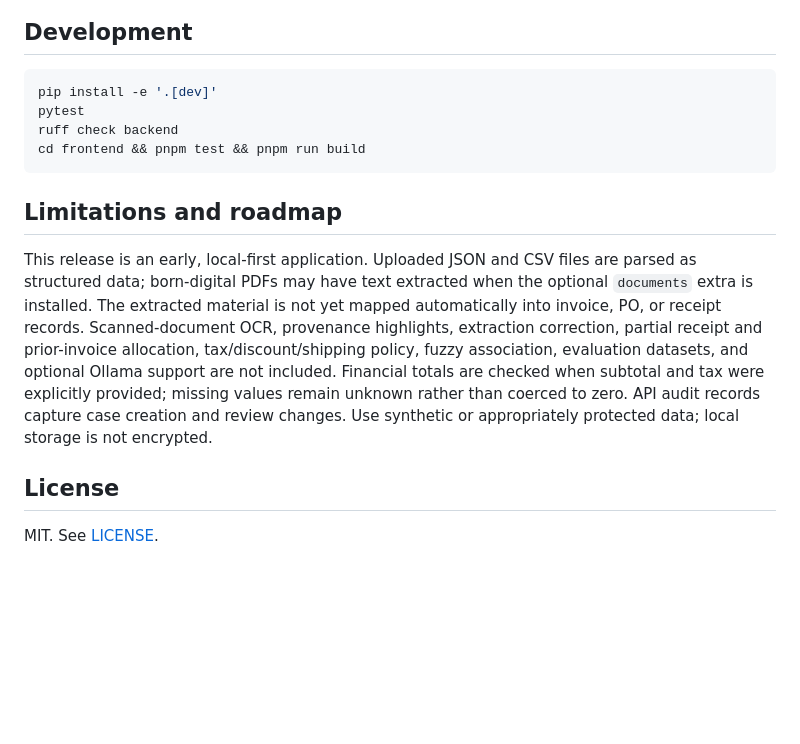
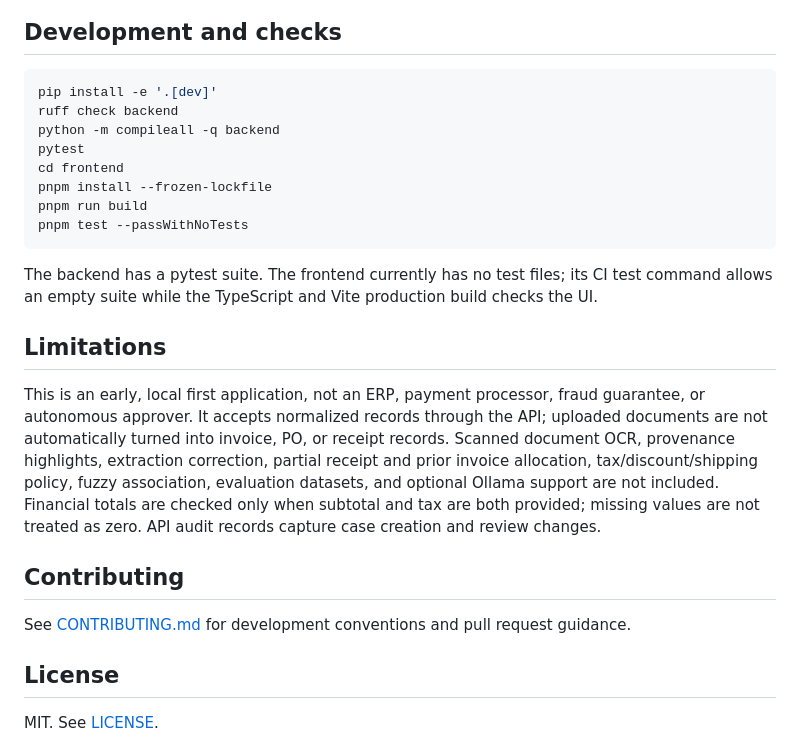
Before and after one commit to ranajahanzaib/invoice-discrepancy-detector, a Markdown page: README.md, the part around one of its changes. Drawn GitHub-style; blank space fills up the shorter version.

````diff
--- a/README.md
+++ b/README.md
@@ -45,18 +74,28 @@ flowchart LR
   API --> FS[Local uploaded files]
 ```
 
-## Development
+## Development and checks
 
 ```bash
 pip install -e '.[dev]'
+ruff check backend
+python -m compileall -q backend
 pytest
-ruff check backend
-cd frontend && pnpm test && pnpm run build
+cd frontend
+pnpm install --frozen-lockfile
+pnpm run build
+pnpm test --passWithNoTests
 ```
 
-## Limitations and roadmap
+The backend has a pytest suite. The frontend currently has no test files; its CI test command allows an empty suite while the TypeScript and Vite production build checks the UI.
 
-This release is an early, local-first application. Uploaded JSON and CSV files are parsed as structured data; born-digital PDFs may have text extracted when the optional `documents` extra is installed. The extracted material is not yet mapped automatically into invoice, PO, or receipt records. Scanned-document OCR, provenance highlights, extraction correction, partial receipt and prior-invoice allocation, tax/discount/shipping policy, fuzzy association, evaluation datasets, and optional Ollama support are not included. Financial totals are checked when subtotal and tax were explicitly provided; missing values remain unknown rather than coerced to zero. API audit records capture case creation and review changes. Use synthetic or appropriately protected data; local storage is not encrypted.
+## Limitations
+
+This is an early, local first application, not an ERP, payment processor, fraud guarantee, or autonomous approver. It accepts normalized records through the API; uploaded documents are not automatically turned into invoice, PO, or receipt records. Scanned document OCR, provenance highlights, extraction correction, partial receipt and prior invoice allocation, tax/discount/shipping policy, fuzzy association, evaluation datasets, and optional Ollama support are not included. Financial totals are checked only when subtotal and tax are both provided; missing values are not treated as zero. API audit records capture case creation and review changes.
+
+## Contributing
+
+See [CONTRIBUTING.md](CONTRIBUTING.md) for development conventions and pull request guidance.
 
 ## License
 
````
Also changed, not shown: other parts of README.md (+44 -15 lines), docs/screenshots/overview.png (added), docs/screenshots/review-queue.png (added).
